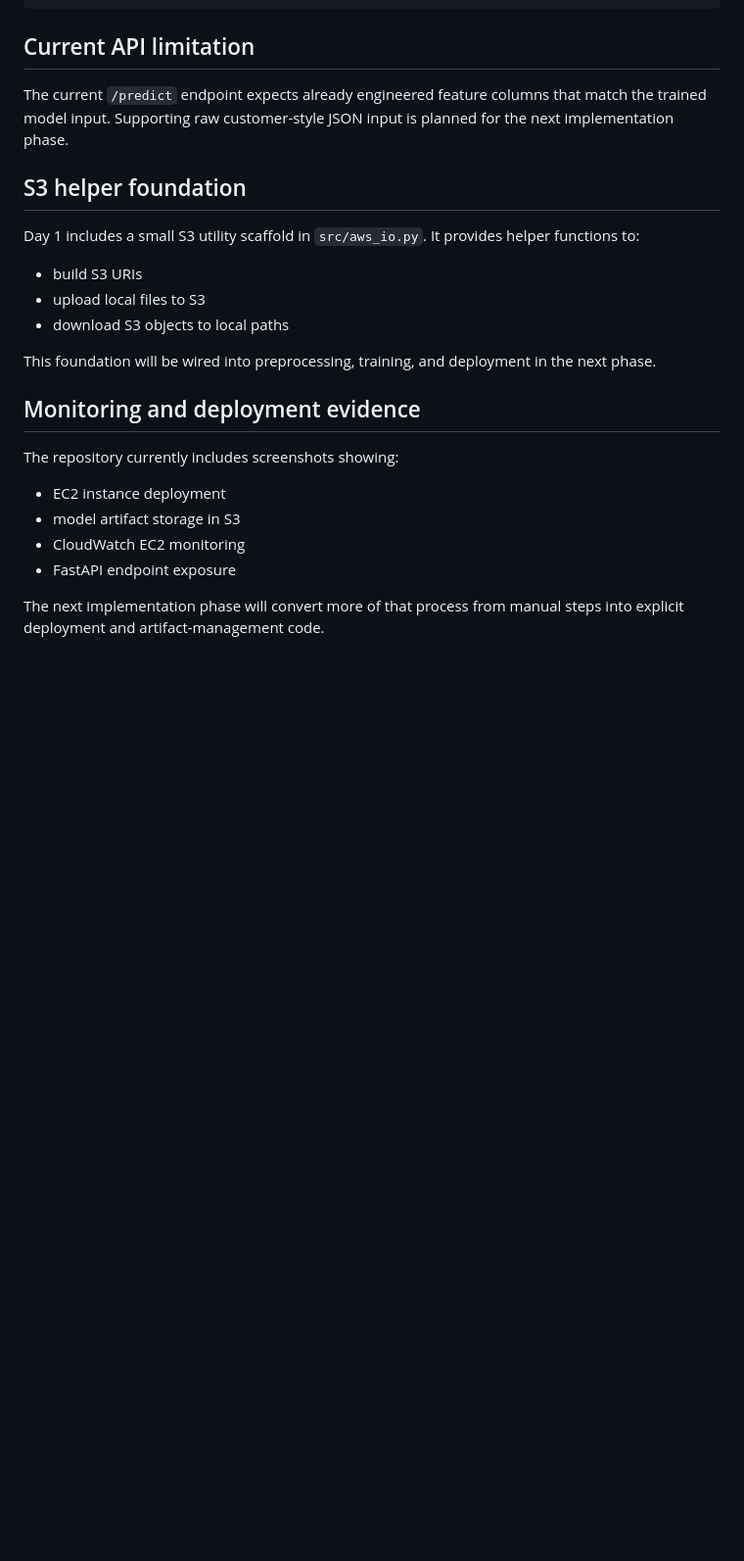
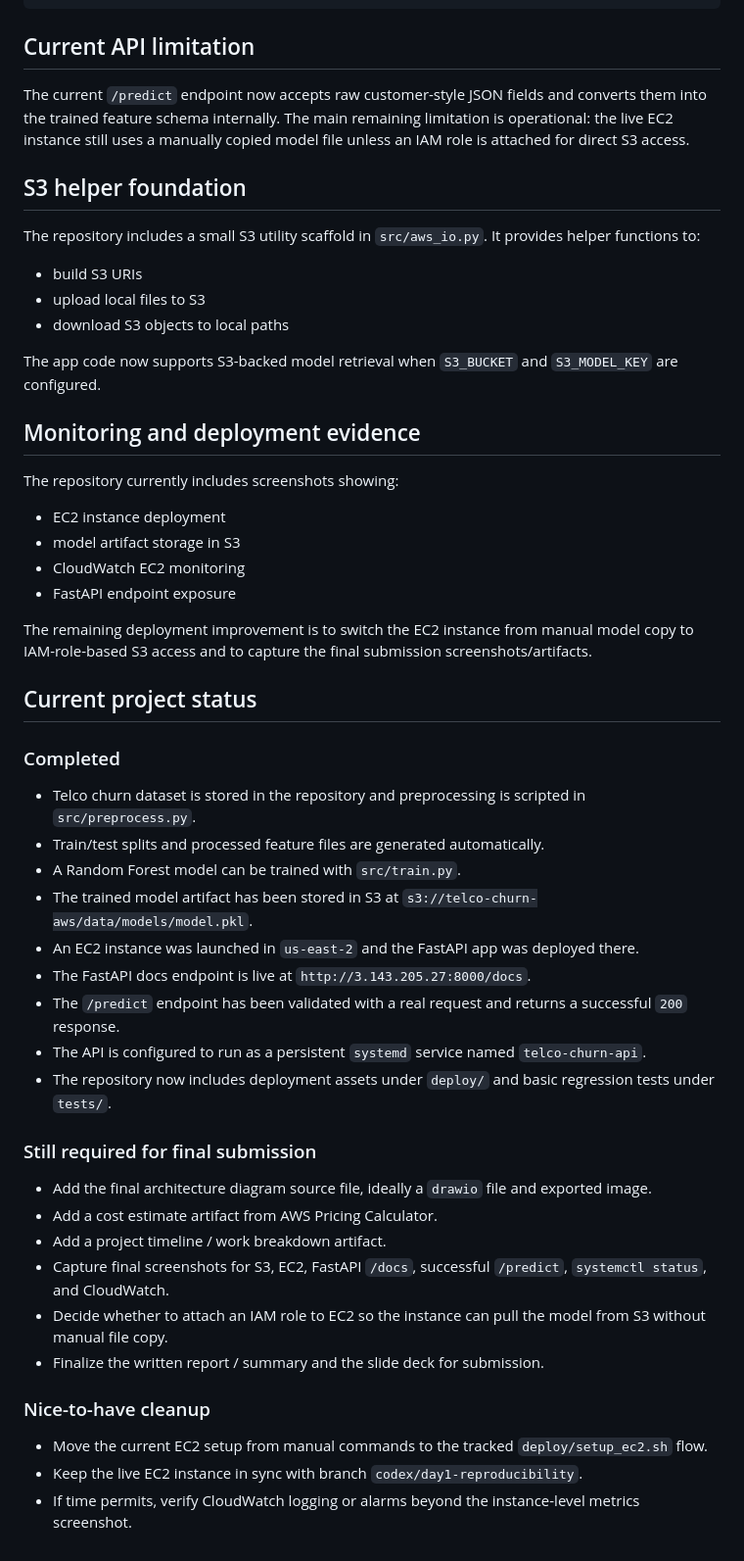
Before and after one commit to demidiao07/telco-churn-aws, a Markdown page: README.md, the part around the change. Shown at 98% size. Drawn GitHub-style; blank space fills up the shorter version.

Commit message:
docs: add project handoff checklist

```diff
--- a/README.md
+++ b/README.md
@@ -282,17 +282,17 @@ Expected response from the live deployment:
 
 ## Current API limitation
 
-The current `/predict` endpoint expects already engineered feature columns that match the trained model input. Supporting raw customer-style JSON input is planned for the next implementation phase.
+The current `/predict` endpoint now accepts raw customer-style JSON fields and converts them into the trained feature schema internally. The main remaining limitation is operational: the live EC2 instance still uses a manually copied model file unless an IAM role is attached for direct S3 access.
 
 ## S3 helper foundation
 
-Day 1 includes a small S3 utility scaffold in `src/aws_io.py`. It provides helper functions to:
+The repository includes a small S3 utility scaffold in `src/aws_io.py`. It provides helper functions to:
 
 - build S3 URIs
 - upload local files to S3
 - download S3 objects to local paths
 
-This foundation will be wired into preprocessing, training, and deployment in the next phase.
+The app code now supports S3-backed model retrieval when `S3_BUCKET` and `S3_MODEL_KEY` are configured.
 
 ## Monitoring and deployment evidence
 
@@ -303,4 +303,33 @@ The repository currently includes screenshots showing:
 - CloudWatch EC2 monitoring
 - FastAPI endpoint exposure
 
-The next implementation phase will convert more of that process from manual steps into explicit deployment and artifact-management code.
+The remaining deployment improvement is to switch the EC2 instance from manual model copy to IAM-role-based S3 access and to capture the final submission screenshots/artifacts.
+
+## Current project status
+
+### Completed
+
+- Telco churn dataset is stored in the repository and preprocessing is scripted in `src/preprocess.py`.
+- Train/test splits and processed feature files are generated automatically.
+- A Random Forest model can be trained with `src/train.py`.
+- The trained model artifact has been stored in S3 at `s3://telco-churn-aws/data/models/model.pkl`.
+- An EC2 instance was launched in `us-east-2` and the FastAPI app was deployed there.
+- The FastAPI docs endpoint is live at `http://3.143.205.27:8000/docs`.
+- The `/predict` endpoint has been validated with a real request and returns a successful `200` response.
+- The API is configured to run as a persistent `systemd` service named `telco-churn-api`.
+- The repository now includes deployment assets under `deploy/` and basic regression tests under `tests/`.
+
+### Still required for final submission
+
+- Add the final architecture diagram source file, ideally a `drawio` file and exported image.
+- Add a cost estimate artifact from AWS Pricing Calculator.
+- Add a project timeline / work breakdown artifact.
+- Capture final screenshots for S3, EC2, FastAPI `/docs`, successful `/predict`, `systemctl status`, and CloudWatch.
+- Decide whether to attach an IAM role to EC2 so the instance can pull the model from S3 without manual file copy.
+- Finalize the written report / summary and the slide deck for submission.
+
+### Nice-to-have cleanup
+
+- Move the current EC2 setup from manual commands to the tracked `deploy/setup_ec2.sh` flow.
+- Keep the live EC2 instance in sync with branch `codex/day1-reproducibility`.
+- If time permits, verify CloudWatch logging or alarms beyond the instance-level metrics screenshot.
```
Also changed, not shown: docs/handoff-checklist.md (added, +69 -0 lines).
